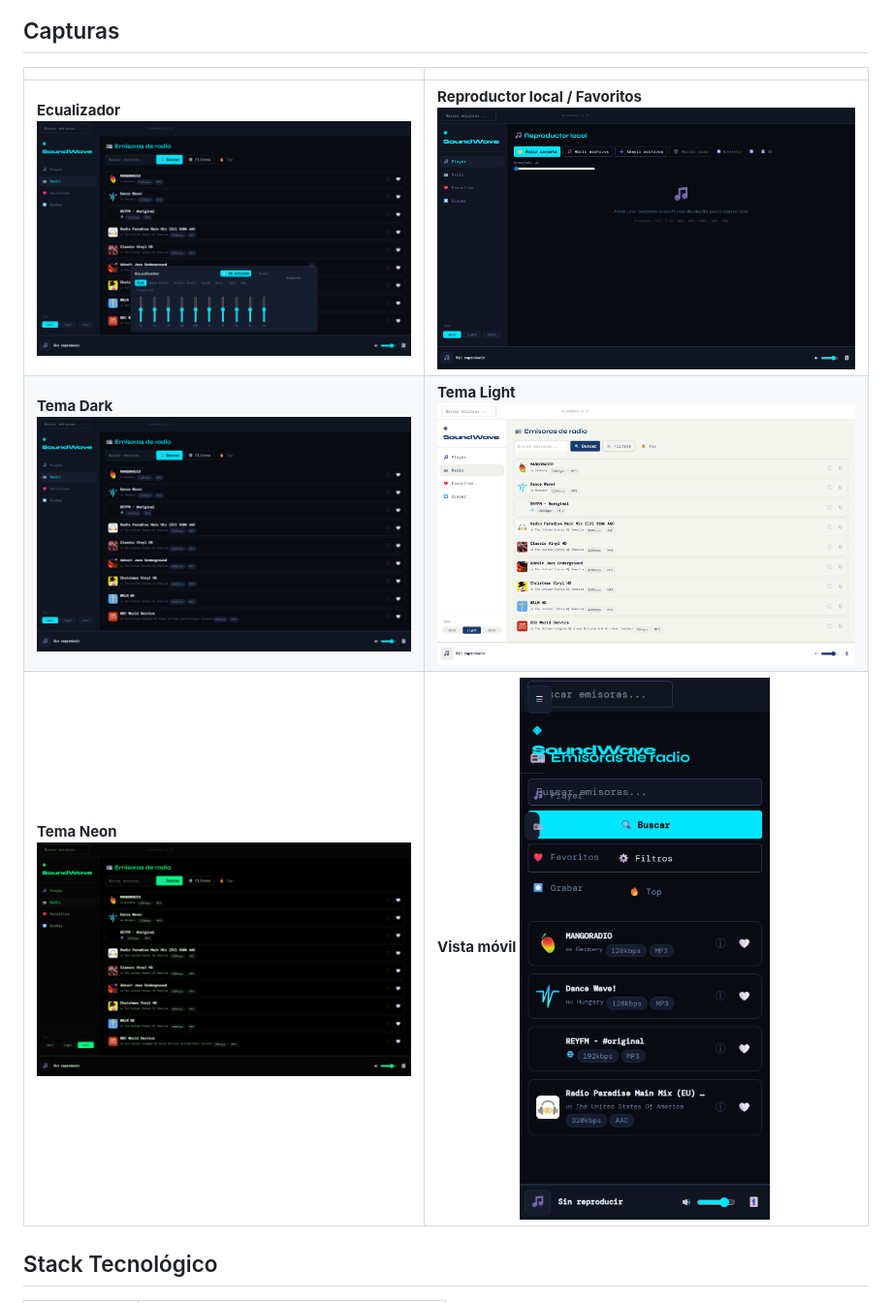
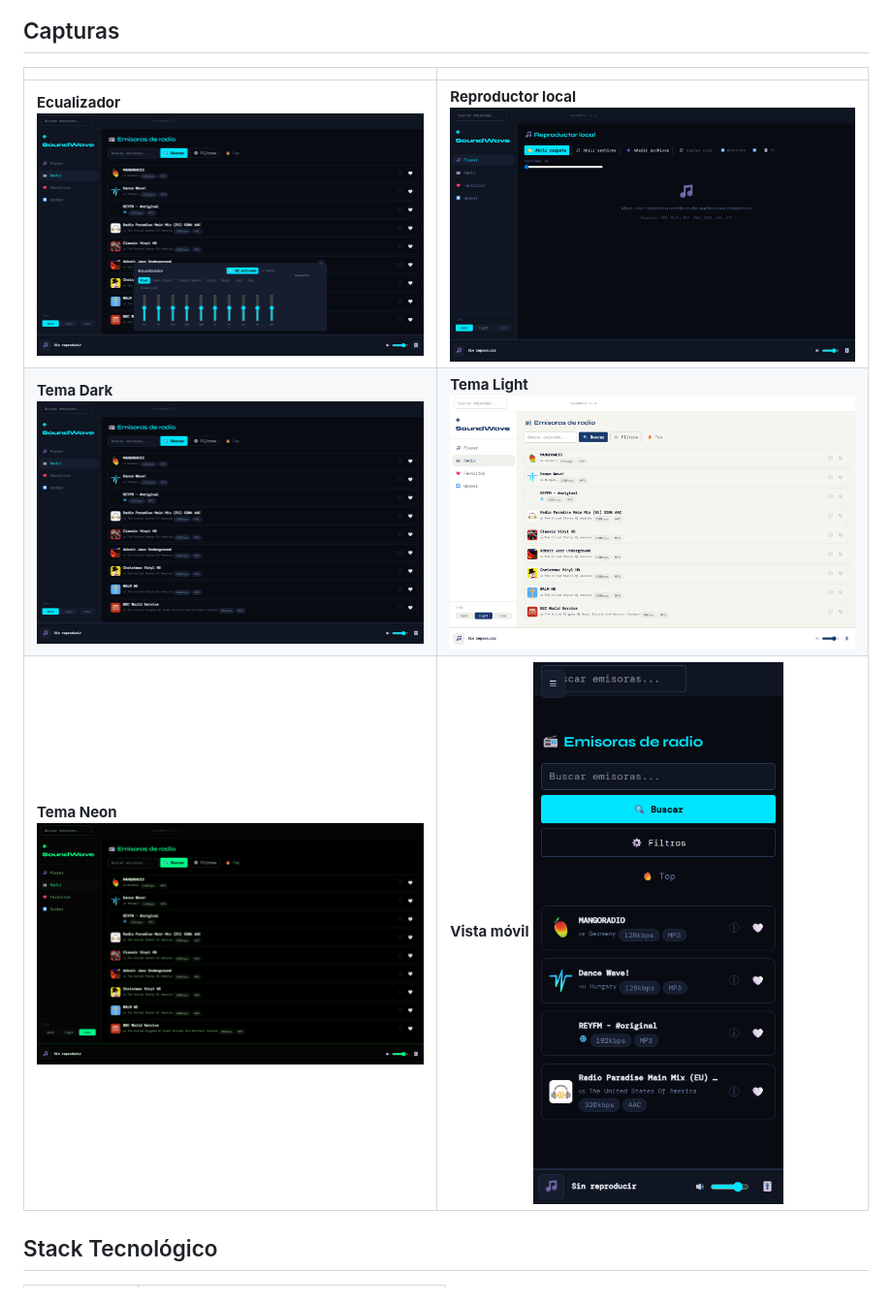
Before and after one commit to sexwax/soundwave, a Markdown page: README.es.md, the part around the change. Shown at 97% size. Drawn GitHub-style; pictures changed too: docs/screenshots/mobile.png, docs/screenshots/theme-dark.png (deleted).

```diff
--- a/README.es.md
+++ b/README.es.md
@@ -30,8 +30,8 @@ Reproductor de música y radio por internet moderno y minimalista.
 
 | | |
 |---|---|
-| **Ecualizador** ![Ecualizador](docs/screenshots/equalizer.png) | **Reproductor local / Favoritos** ![Reproductor local](docs/screenshots/player.png) |
-| **Tema Dark** ![Tema Dark](docs/screenshots/theme-dark.png) | **Tema Light** ![Tema Light](docs/screenshots/theme-light.png) |
+| **Ecualizador** ![Ecualizador](docs/screenshots/equalizer.png) | **Reproductor local** ![Reproductor local](docs/screenshots/player.png) |
+| **Tema Dark** ![Tema Dark](docs/screenshots/radio.png) | **Tema Light** ![Tema Light](docs/screenshots/theme-light.png) |
 | **Tema Neon** ![Tema Neon](docs/screenshots/theme-neon.png) | **Vista móvil** ![Vista móvil](docs/screenshots/mobile.png) |
 
 ## Stack Tecnológico
```
Also changed, not shown: README.md (+2 -2 lines), 4 other files.
